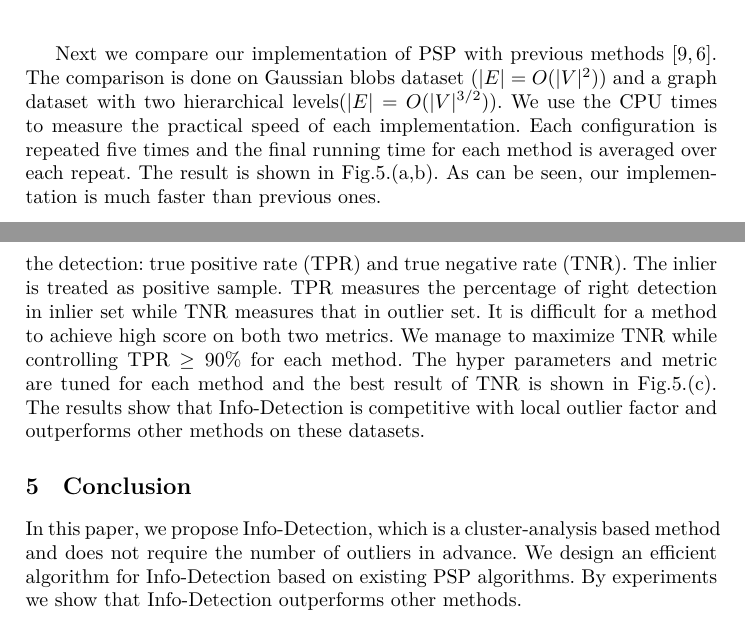
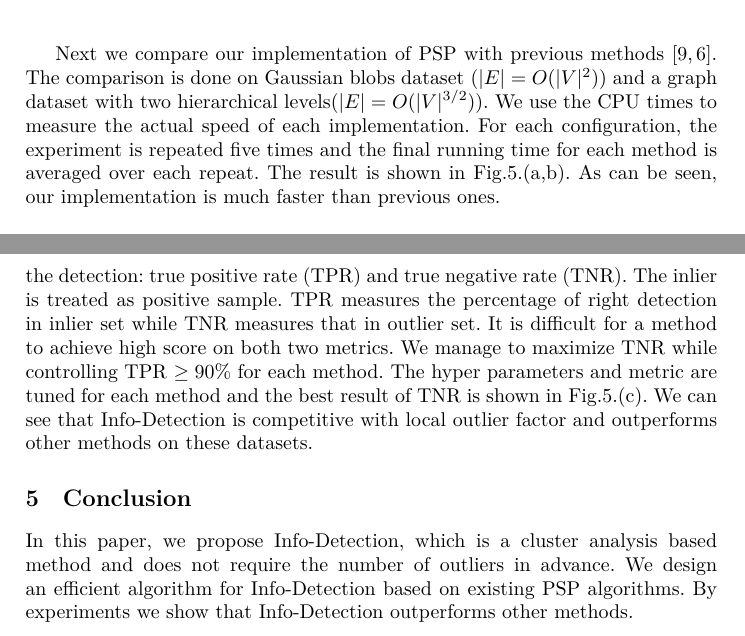
Before and after one commit to zhaofeng-shu33/iconip2019paper, a LaTeX paper (iconip_2019.tex): two parts of pages 7 and 8 of 8, joined at a grey line, cut so that both start at the same text. Compiled offline with XeLaTeX.

Commit message:
update experiment section

```diff
--- a/iconip_2019.tex
+++ b/iconip_2019.tex
@@ -205,7 +205,7 @@ The weight is chosen by Gaussian kernel, which produces reasonable good result f
 	\caption{Detection boundary lines of different methods on different artificial dataset}	\label{fig:boundary}
 \end{figure}
 
-Next we compare our implementation of PSP with previous methods \cite{RN3,RN4}. The comparison is done on Gaussian blobs dataset ($\abs{E}=O(\abs{V}^2)$) and a graph dataset with two hierarchical levels($\abs{E}=O(\abs{V}^{3/2})$). We use the CPU times to measure the practical speed of each implementation. Each configuration is repeated five times and the final running time for each method is averaged over each repeat.  The result is shown in Fig.\ref{fig:er}.(a,b). As can be seen, our implementation is much faster than previous ones.
+Next we compare our implementation of PSP with previous methods \cite{RN3,RN4}. The comparison is done on Gaussian blobs dataset ($\abs{E}=O(\abs{V}^2)$) and a graph dataset with two hierarchical levels($\abs{E}=O(\abs{V}^{3/2})$). We use the CPU times to measure the actual speed of each implementation. For each configuration, the experiment is repeated five times and the final running time for each method is averaged over each repeat.  The result is shown in Fig.\ref{fig:er}.(a,b). As can be seen, our implementation is much faster than previous ones.
 
 \begin{figure}[!ht]
 \centering
@@ -213,10 +213,10 @@ Next we compare our implementation of PSP with previous methods \cite{RN3,RN4}.
 \caption{Experimental results on datasets}\label{fig:er}
 \end{figure}
 
-We also compare Info-Detection with other commonly used techniques on three datasets: GaussianBlob, Moon and UCI Lymphography. The other methods include local outlier factor \cite{Breunig}, isolation forest \cite{if}, elliptic envelope \cite{rousseeuw1999fast} and one class SVM \cite{svm}. We use two metrics to measure the overall performance of the detection: true positive rate (TPR) and true negative rate (TNR). The inlier is treated as positive sample. TPR measures the percentage of right detection in inlier set while TNR measures that in outlier set. It is difficult for a method to achieve high score on both two metrics. We manage to maximize TNR while controlling TPR $\geq 90\%$ for each method. The hyper parameters and metric are tuned for each method and the best result of TNR is shown in Fig.\ref{fig:er}.(c). The results show that Info-Detection is competitive with local outlier factor and outperforms other methods on these datasets.
+We also compare Info-Detection with other commonly used techniques on three datasets: GaussianBlob, Moon and UCI Lymphography. The other methods include local outlier factor \cite{Breunig}, isolation forest \cite{if}, elliptic envelope \cite{rousseeuw1999fast} and one class SVM \cite{svm}. We use two metrics to measure the overall performance of the detection: true positive rate (TPR) and true negative rate (TNR). The inlier is treated as positive sample. TPR measures the percentage of right detection in inlier set while TNR measures that in outlier set. It is difficult for a method to achieve high score on both two metrics. We manage to maximize TNR while controlling TPR $\geq 90\%$ for each method. The hyper parameters and metric are tuned for each method and the best result of TNR is shown in Fig.\ref{fig:er}.(c). We can see that Info-Detection is competitive with local outlier factor and outperforms other methods on these datasets.
 
 \section{Conclusion}\label{sec:Conclusion}
-In this paper, we propose Info-Detection, which is a cluster-analysis based method and does not require the number of outliers in advance. We design an efficient algorithm for Info-Detection based on existing PSP algorithms. By experiments we show that Info-Detection outperforms other methods.
+In this paper, we propose Info-Detection, which is a cluster analysis based method and does not require the number of outliers in advance. We design an efficient algorithm for Info-Detection based on existing PSP algorithms. By experiments we show that Info-Detection outperforms other methods.
 \section*{Acknowledgment}
 
 The research of Shao-Lun Huang was funded by the Natural Science Foundation of China 61807021, Shenzhen Science and Technology Research and Development Funds (JCYJ20170818094022586), and Innovation and entrepreneurship project for overseas high-level talents of Shenzhen (KQJSCX20180327144037831).
```
